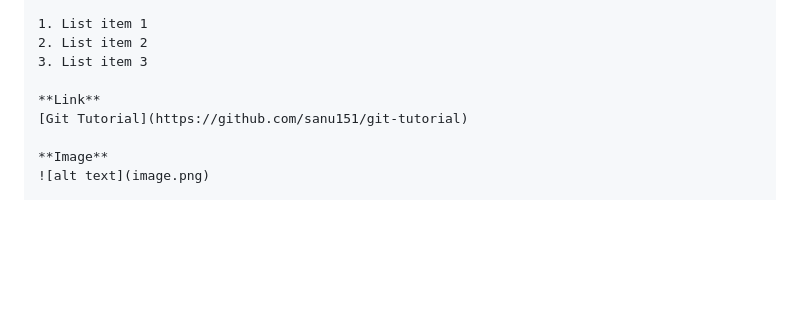
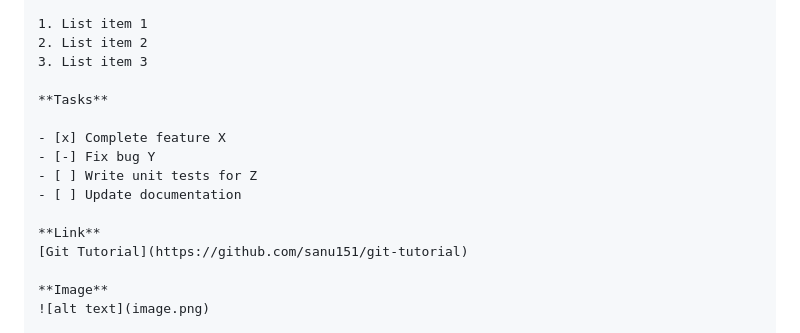
Before and after one commit to sanu151/git-tutorial, a Markdown page: README.md, the part around the change. Rendered like a GitHub page; blank space fills up the shorter version.

```diff
--- a/README.md
+++ b/README.md
@@ -789,6 +789,13 @@ int main(){
 2. List item 2
 3. List item 3
 
+**Tasks**
+
+- [x] Complete feature X
+- [-] Fix bug Y
+- [ ] Write unit tests for Z
+- [ ] Update documentation
+
 **Link**
 [Git Tutorial](https://github.com/sanu151/git-tutorial)
 
```
